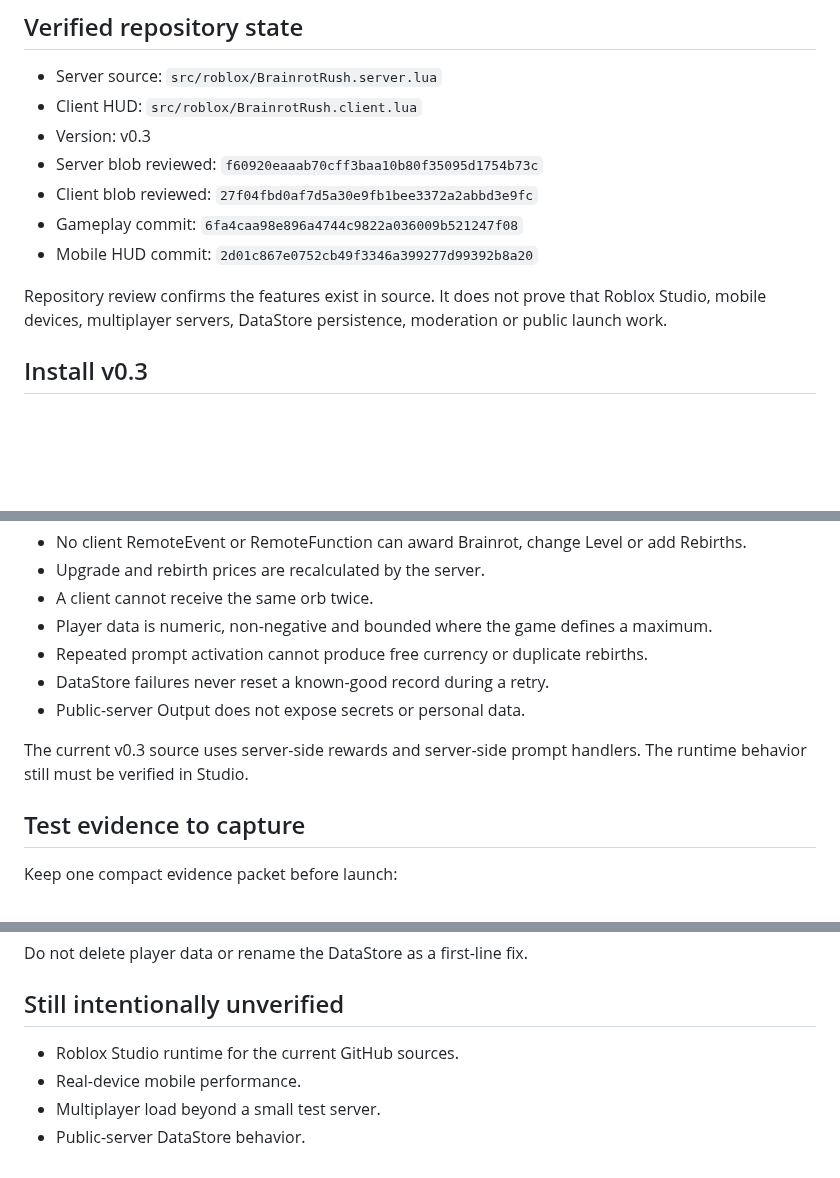
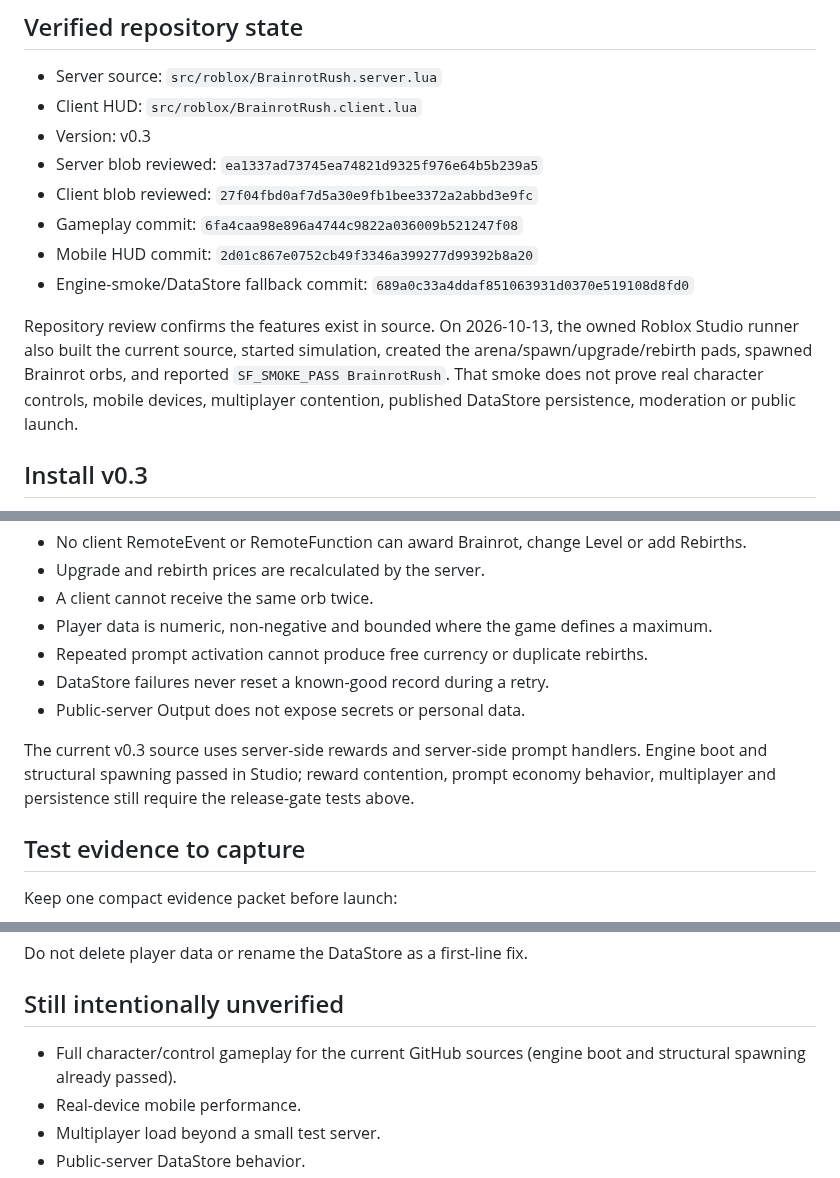
Before and after one commit to satisfyforgee-beep/satisfyforge-labs, a Markdown page: docs/ROBLOX_SETUP.md, 3 parts joined by grey strips. Rendered like a GitHub page; blank space fills up the shorter version.

Commit message:
docs: refresh Brainrot Rush runtime evidence

```diff
--- a/docs/ROBLOX_SETUP.md
+++ b/docs/ROBLOX_SETUP.md
@@ -7,12 +7,13 @@ This is an original playable prototype, not a published Roblox experience yet.
 - Server source: `src/roblox/BrainrotRush.server.lua`
 - Client HUD: `src/roblox/BrainrotRush.client.lua`
 - Version: v0.3
-- Server blob reviewed: `f60920eaaab70cff3baa10b80f35095d1754b73c`
+- Server blob reviewed: `ea1337ad73745ea74821d9325f976e64b5b239a5`
 - Client blob reviewed: `27f04fbd0af7d5a30e9fb1bee3372a2abbd3e9fc`
 - Gameplay commit: `6fa4caa98e896a4744c9822a036009b521247f08`
 - Mobile HUD commit: `2d01c867e0752cb49f3346a399277d99392b8a20`
+- Engine-smoke/DataStore fallback commit: `689a0c33a4ddaf851063931d0370e519108d8fd0`
 
-Repository review confirms the features exist in source. It does not prove that Roblox Studio, mobile devices, multiplayer servers, DataStore persistence, moderation or public launch work.
+Repository review confirms the features exist in source. On 2026-10-13, the owned Roblox Studio runner also built the current source, started simulation, created the arena/spawn/upgrade/rebirth pads, spawned Brainrot orbs, and reported `SF_SMOKE_PASS BrainrotRush`. That smoke does not prove real character controls, mobile devices, multiplayer contention, published DataStore persistence, moderation or public launch.
 
 ## Install v0.3
 
@@ -102,7 +105,7 @@ Before public launch, confirm all of the following:
 - DataStore failures never reset a known-good record during a retry.
 - Public-server Output does not expose secrets or personal data.
 
-The current v0.3 source uses server-side rewards and server-side prompt handlers. The runtime behavior still must be verified in Studio.
+The current v0.3 source uses server-side rewards and server-side prompt handlers. Engine boot and structural spawning passed in Studio; reward contention, prompt economy behavior, multiplayer and persistence still require the release-gate tests above.
 
 ## Test evidence to capture
 
@@ -156,7 +159,7 @@ Do not delete player data or rename the DataStore as a first-line fix.
 
 ## Still intentionally unverified
 
-- Roblox Studio runtime for the current GitHub sources.
+- Full character/control gameplay for the current GitHub sources (engine boot and structural spawning already passed).
 - Real-device mobile performance.
 - Multiplayer load beyond a small test server.
 - Public-server DataStore behavior.
```
Also changed, not shown: other parts of docs/ROBLOX_SETUP.md (+2 -0 lines).
